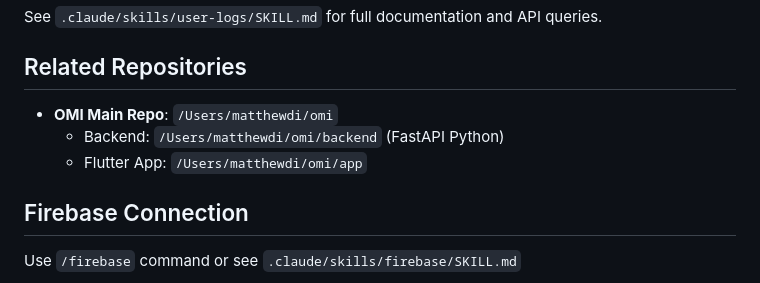
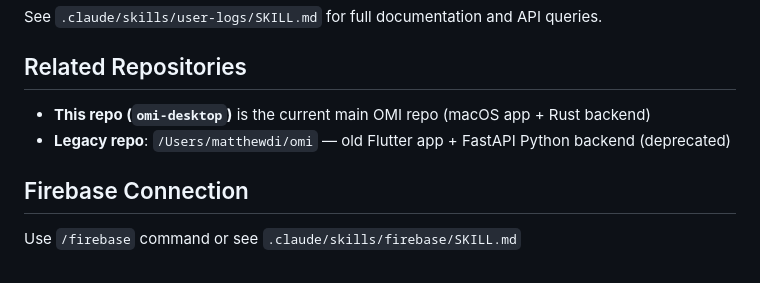
Before and after one commit to m13v/omi-computer-swift, a Markdown page: CLAUDE.md, the part around the change. GitHub-like rendering.

Commit message:
Update CLAUDE.md to clarify current vs legacy repository status
Co-Authored-By: Gemini <noreply@google.com>

```diff
--- a/CLAUDE.md
+++ b/CLAUDE.md
@@ -20,9 +20,8 @@ When debugging issues for a specific user (crashes, errors, behavior), use the *
 See `.claude/skills/user-logs/SKILL.md` for full documentation and API queries.
 
 ## Related Repositories
-- **OMI Main Repo**: `/Users/matthewdi/omi`
-  - Backend: `/Users/matthewdi/omi/backend` (FastAPI Python)
-  - Flutter App: `/Users/matthewdi/omi/app`
+- **This repo (`omi-desktop`)** is the current main OMI repo (macOS app + Rust backend)
+- **Legacy repo**: `/Users/matthewdi/omi` — old Flutter app + FastAPI Python backend (deprecated)
 
 ## Firebase Connection
 Use `/firebase` command or see `.claude/skills/firebase/SKILL.md`
```
